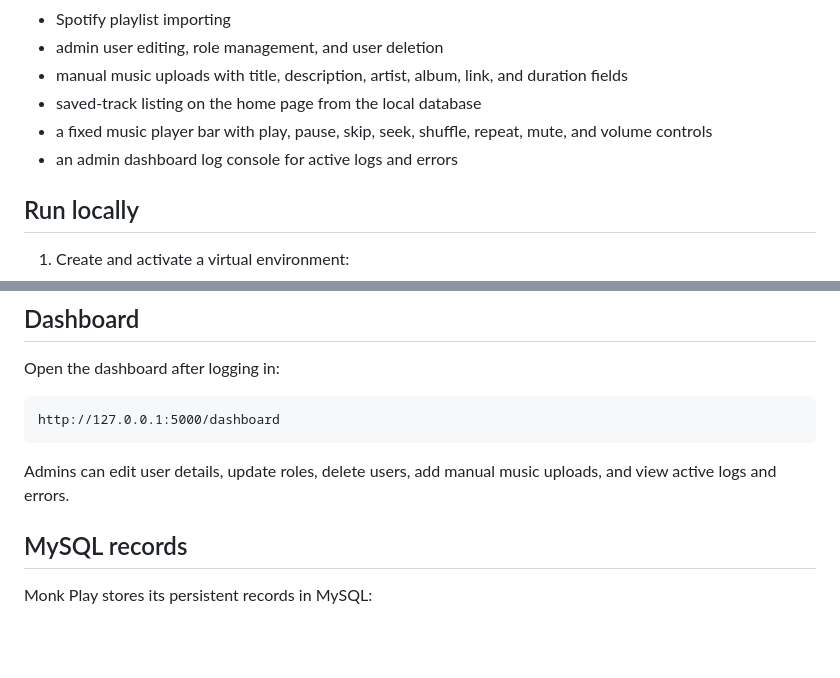
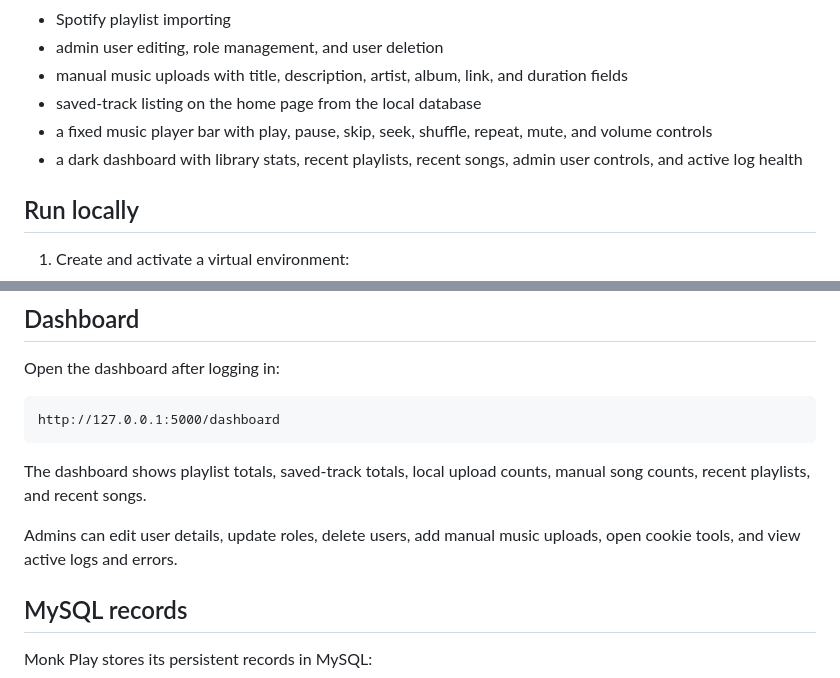
Before and after one commit to karansunar07/Monk-Play, a Markdown page: README.md, 2 parts joined by grey strips. GitHub-like rendering; blank space fills up the shorter version.

Commit message:
Document dashboard improvements

````diff
--- a/README.md
+++ b/README.md
@@ -11,7 +11,7 @@ It now includes:
 - manual music uploads with title, description, artist, album, link, and duration fields
 - saved-track listing on the home page from the local database
 - a fixed music player bar with play, pause, skip, seek, shuffle, repeat, mute, and volume controls
-- an admin dashboard log console for active logs and errors
+- a dark dashboard with library stats, recent playlists, recent songs, admin user controls, and active log health
 
 ## Run locally
 
@@ -70,7 +70,9 @@ Open the dashboard after logging in:
 http://127.0.0.1:5000/dashboard
 ```
 
-Admins can edit user details, update roles, delete users, add manual music uploads, and view active logs and errors.
+The dashboard shows playlist totals, saved-track totals, local upload counts, manual song counts, recent playlists, and recent songs.
+
+Admins can edit user details, update roles, delete users, add manual music uploads, open cookie tools, and view active logs and errors.
 
 ## MySQL records
 
````
